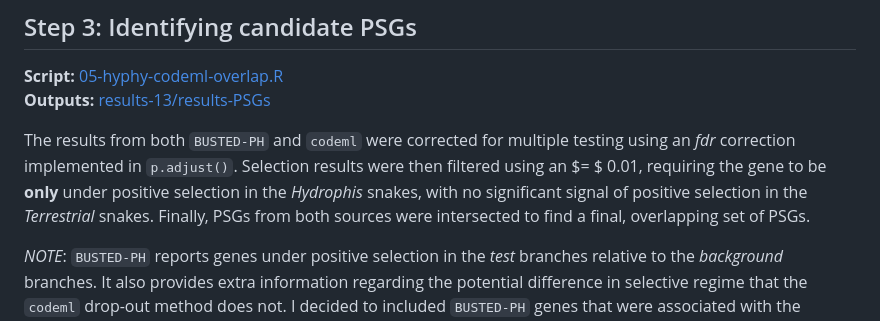
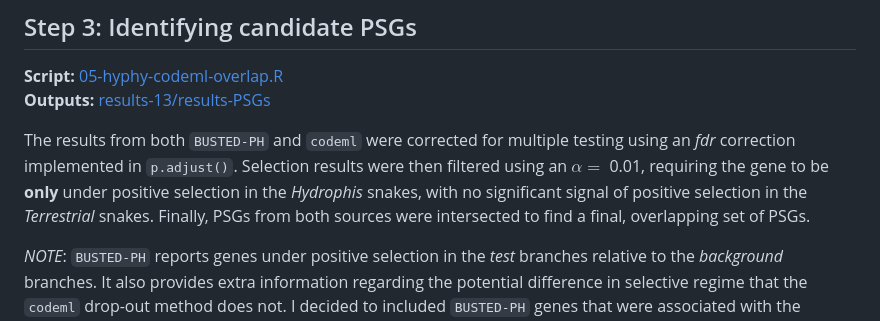
Before and after one commit to a-lud/sea-snake-selection, a Markdown page: selection/README.md, the part around one of its changes. GitHub-like rendering.

```diff
--- a/selection/README.md
+++ b/selection/README.md
@@ -427,11 +427,11 @@ bustedph.13 <- parseBustedPh(jsons = jsons.bustedph.13)
 
 The results from both `BUSTED-PH` and `codeml` were corrected for
 multiple testing using an *fdr* correction implemented in `p.adjust()`.
-Selection results were then filtered using an \$= \$ 0.01, requiring the
-gene to be **only** under positive selection in the *Hydrophis* snakes,
-with no significant signal of positive selection in the *Terrestrial*
-snakes. Finally, PSGs from both sources were intersected to find a
-final, overlapping set of PSGs.
+Selection results were then filtered using an $\alpha =$ 0.01, requiring
+the gene to be **only** under positive selection in the *Hydrophis*
+snakes, with no significant signal of positive selection in the
+*Terrestrial* snakes. Finally, PSGs from both sources were intersected
+to find a final, overlapping set of PSGs.
 
 *NOTE*: `BUSTED-PH` reports genes under positive selection in the *test*
 branches relative to the *background* branches. It also provides extra
```
Also changed, not shown: other parts of selection/README.md (+1 -1 lines).
